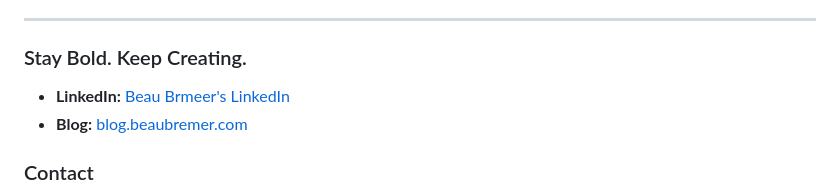
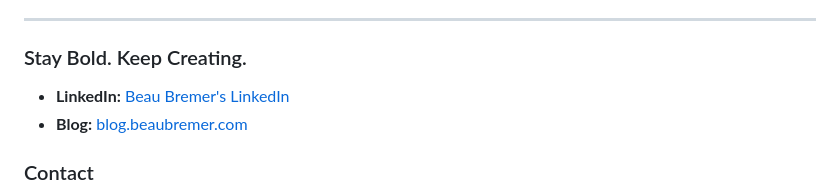
Before and after one commit to KnowOneActual/BB_Website, a Markdown page: README.md, the part around the change. Drawn GitHub-style.

```diff
--- a/README.md
+++ b/README.md
@@ -48,7 +48,7 @@ If you're curious about the "why" behind the "what," check out:
 ---
 
 ### Stay Bold. Keep Creating.
-*   **LinkedIn:** [Beau Brmeer's LinkedIn](https://www.linkedin.com/in/beau-bremer-chicago/)
+*   **LinkedIn:** [Beau Bremer's LinkedIn](https://www.linkedin.com/in/beau-bremer-chicago/)
 *   **Blog:** [blog.beaubremer.com](https://blog.beaubremer.com/)
 
 ### Contact
```
Also changed, not shown: CHANGELOG.md (+14 -0 lines).
